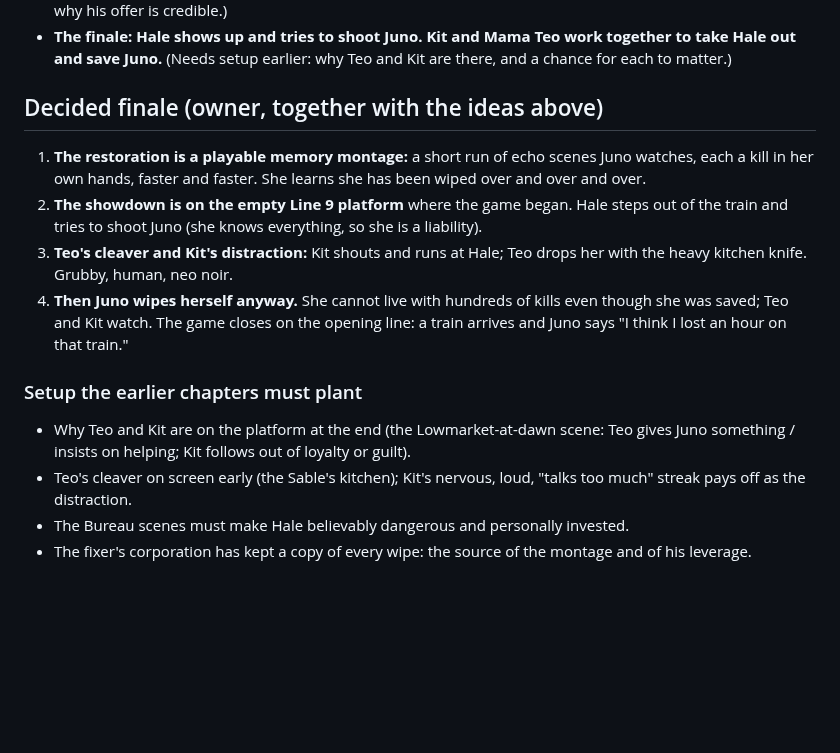
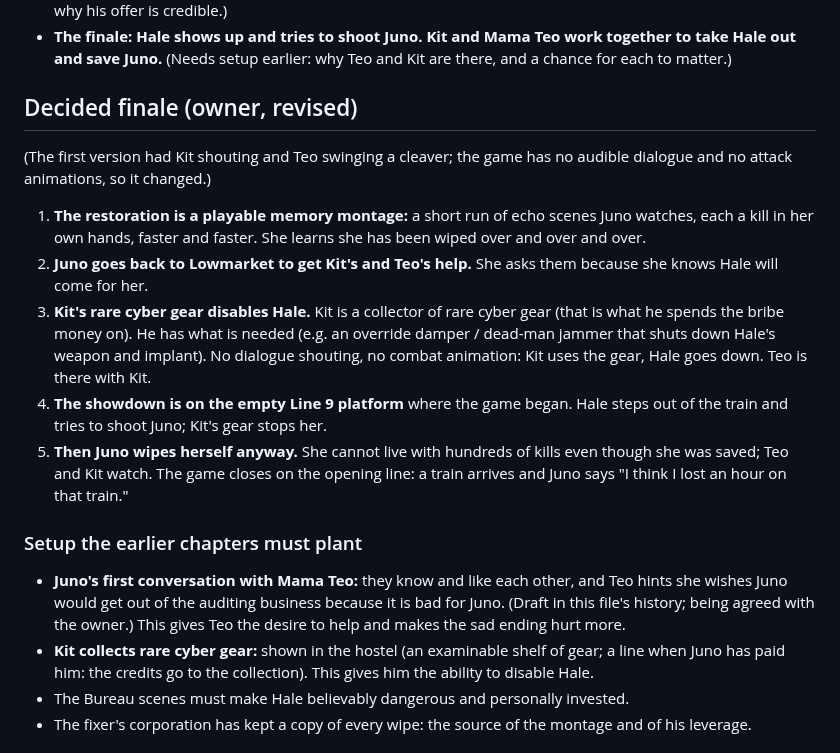
Before and after one commit to mrwolf710/Neon-Ledger, a Markdown page: docs/story-bible.md, the part around the change. Rendered like a GitHub page; blank space fills up the shorter version.

Commit message:
story bible: revised finale (Kit's rare gear disables Hale, Juno asks for their help) and Teo/Kit setup (refs #19)
Co-Authored-By: Claude Sonnet 5.5 <noreply@anthropic.com>
Claude-Session: https://claude.ai/code/session_01L2t1XeofEMX67GDxvBmTyN

```diff
--- a/docs/story-bible.md
+++ b/docs/story-bible.md
@@ -14,15 +14,17 @@ The Civic Audit Bureau runs an **off-book program**: it lends memory auditors to
 - **The fixer offers to restore Juno's memories.** They include **many, many assassinations for the Bureau**. It is devastating: her mind has been wiped over and over and over again. (Proposed logic: the fixer's corporation, as a client, **kept copies of every wipe** as insurance, which is the real blackmail material and why his offer is credible.)
 - **The finale: Hale shows up and tries to shoot Juno.** **Kit and Mama Teo work together to take Hale out and save Juno.** (Needs setup earlier: why Teo and Kit are there, and a chance for each to matter.)
 
-## Decided finale (owner, together with the ideas above)
+## Decided finale (owner, revised)
+(The first version had Kit shouting and Teo swinging a cleaver; the game has no audible dialogue and no attack animations, so it changed.)
 1. **The restoration is a playable memory montage:** a short run of echo scenes Juno watches, each a kill in her own hands, faster and faster. She learns she has been wiped over and over and over.
-2. **The showdown is on the empty Line 9 platform** where the game began. Hale steps out of the train and tries to shoot Juno (she knows everything, so she is a liability).
-3. **Teo's cleaver and Kit's distraction:** Kit shouts and runs at Hale; Teo drops her with the heavy kitchen knife. Grubby, human, neo noir.
-4. **Then Juno wipes herself anyway.** She cannot live with hundreds of kills even though she was saved; Teo and Kit watch. The game closes on the opening line: a train arrives and Juno says "I think I lost an hour on that train."
+2. **Juno goes back to Lowmarket to get Kit's and Teo's help.** She asks them because she knows Hale will come for her.
+3. **Kit's rare cyber gear disables Hale.** Kit is a collector of rare cyber gear (that is what he spends the bribe money on). He has what is needed (e.g. an override damper / dead-man jammer that shuts down Hale's weapon and implant). No dialogue shouting, no combat animation: Kit uses the gear, Hale goes down. Teo is there with Kit.
+4. **The showdown is on the empty Line 9 platform** where the game began. Hale steps out of the train and tries to shoot Juno; Kit's gear stops her.
+5. **Then Juno wipes herself anyway.** She cannot live with hundreds of kills even though she was saved; Teo and Kit watch. The game closes on the opening line: a train arrives and Juno says "I think I lost an hour on that train."
 
 ### Setup the earlier chapters must plant
-- Why Teo and Kit are on the platform at the end (the Lowmarket-at-dawn scene: Teo gives Juno something / insists on helping; Kit follows out of loyalty or guilt).
-- Teo's cleaver on screen early (the Sable's kitchen); Kit's nervous, loud, "talks too much" streak pays off as the distraction.
+- **Juno's first conversation with Mama Teo:** they know and like each other, and Teo hints she wishes Juno would get out of the auditing business because it is bad for Juno. (Draft in this file's history; being agreed with the owner.) This gives Teo the desire to help and makes the sad ending hurt more.
+- **Kit collects rare cyber gear:** shown in the hostel (an examinable shelf of gear; a line when Juno has paid him: the credits go to the collection). This gives him the ability to disable Hale.
 - The Bureau scenes must make Hale believably dangerous and personally invested.
 - The fixer's corporation has kept a copy of every wipe: the source of the montage and of his leverage.
 
```
